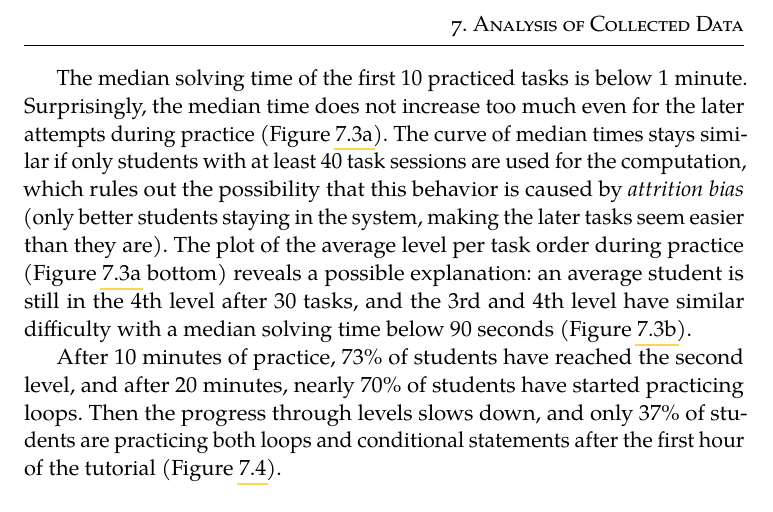
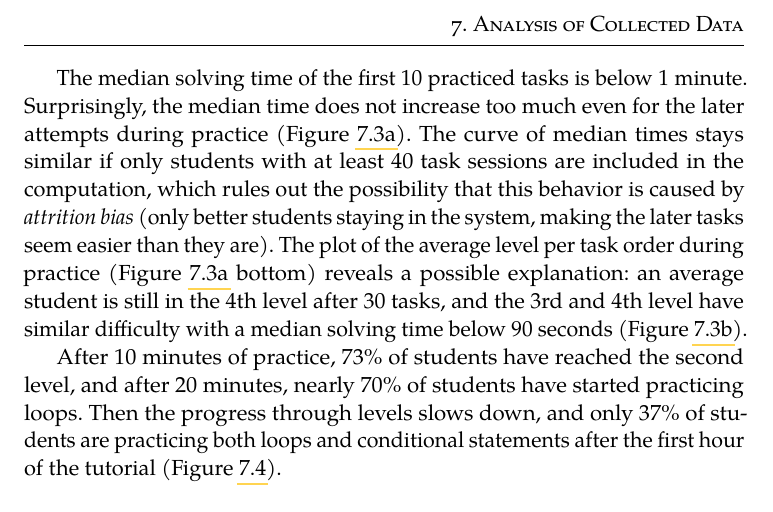
Before and after one commit to effa/flocs-thesis, a LaTeX thesis (thesis.tex, which reads 07-analysis.tex): part of page 63 of 78, cut so that both start at the same text. Compiled offline with pdfLaTeX.

Commit message:
Minor tweaks

```diff
--- a/07-analysis.tex
+++ b/07-analysis.tex
@@ -130,7 +130,7 @@ The median solving time of the first 10 practiced tasks is below 1 minute.
 Surprisingly, the median time does not increase too much even for the later
 attempts during practice (\cref{fig:solving-times-per-order}).
 The curve of median times stays similar
-if only students with at least 40 task sessions are used for the computation,
+if only students with at least 40 task sessions are included in the computation,
 which rules out the possibility that this behavior is caused by \emph{attrition bias}
 (only better students staying in the system, making the later tasks seem easier than they are).
 The plot of the average level per task order during practice
```
